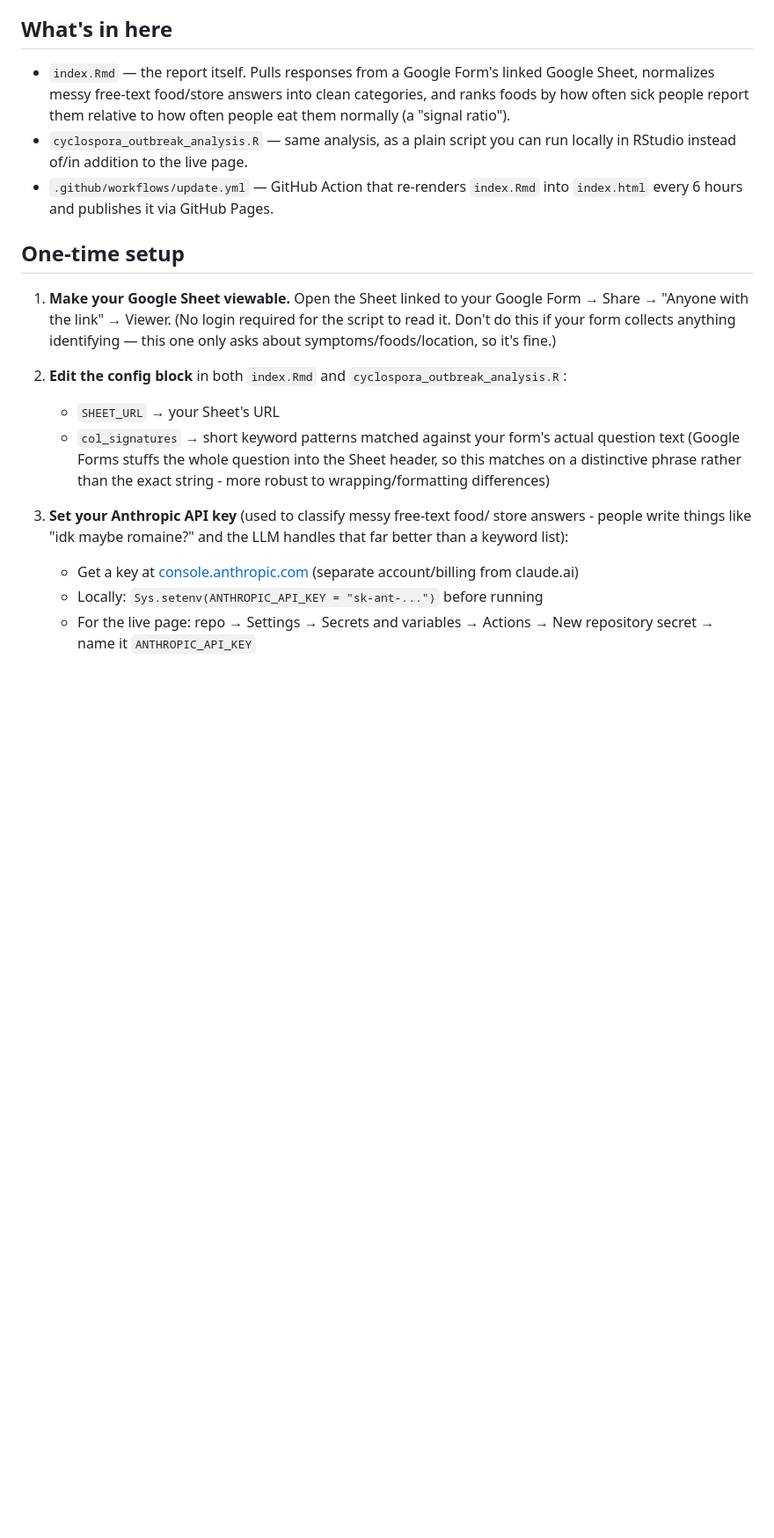
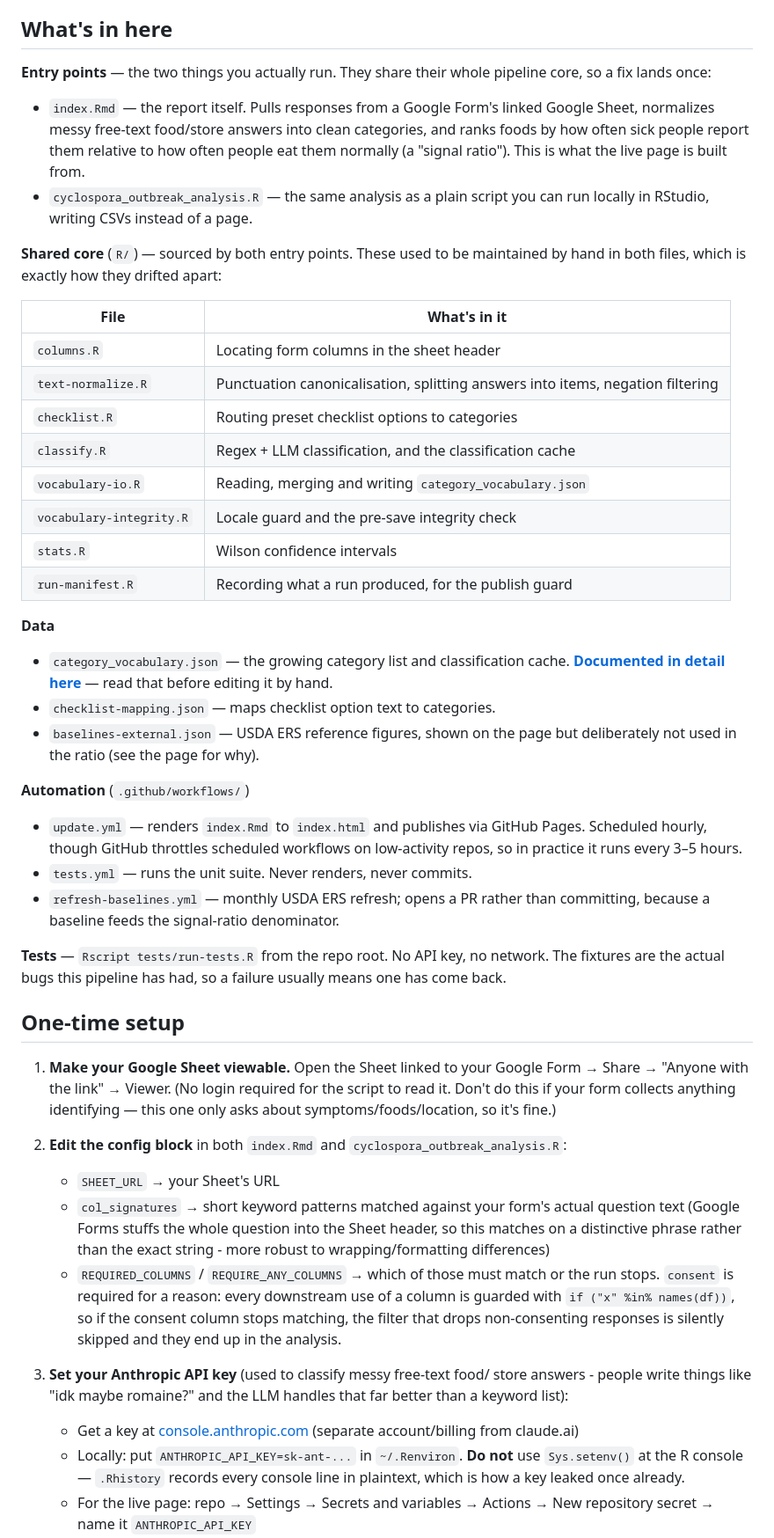
Before and after one commit to berny-rdev/2026cyclospora-watch, a Markdown page: README.md, the part around one of its changes. Shown at 88% size. Rendered like a GitHub page; blank space fills up the shorter version.

```diff
--- a/README.md
+++ b/README.md
@@ -8,15 +8,52 @@ Here is the link to view: https://berny-rdev.github.io/2026cyclospora-watch/inde
 
 ## What's in here
 
+**Entry points** — the two things you actually run. They share their whole
+pipeline core, so a fix lands once:
+
 - `index.Rmd` — the report itself. Pulls responses from a Google Form's
   linked Google Sheet, normalizes messy free-text food/store answers into
   clean categories, and ranks foods by how often sick people report them
-  relative to how often people eat them normally (a "signal ratio").
-- `cyclospora_outbreak_analysis.R` — same analysis, as a plain script you
-  can run locally in RStudio instead of/in addition to the live page.
-- `.github/workflows/update.yml` — GitHub Action that re-renders
-  `index.Rmd` into `index.html` every 6 hours and publishes it via GitHub
-  Pages.
+  relative to how often people eat them normally (a "signal ratio"). This is
+  what the live page is built from.
+- `cyclospora_outbreak_analysis.R` — the same analysis as a plain script you
+  can run locally in RStudio, writing CSVs instead of a page.
+
+**Shared core** (`R/`) — sourced by both entry points. These used to be
+maintained by hand in both files, which is exactly how they drifted apart:
+
+| File | What's in it |
+|---|---|
+| `columns.R` | Locating form columns in the sheet header |
+| `text-normalize.R` | Punctuation canonicalisation, splitting answers into items, negation filtering |
+| `checklist.R` | Routing preset checklist options to categories |
+| `classify.R` | Regex + LLM classification, and the classification cache |
+| `vocabulary-io.R` | Reading, merging and writing `category_vocabulary.json` |
+| `vocabulary-integrity.R` | Locale guard and the pre-save integrity check |
+| `stats.R` | Wilson confidence intervals |
+| `run-manifest.R` | Recording what a run produced, for the publish guard |
+
+**Data**
+
+- `category_vocabulary.json` — the growing category list and classification
+  cache. **[Documented in detail here](docs/category-vocabulary.md)** — read
+  that before editing it by hand.
+- `checklist-mapping.json` — maps checklist option text to categories.
+- `baselines-external.json` — USDA ERS reference figures, shown on the page
+  but deliberately not used in the ratio (see the page for why).
+
+**Automation** (`.github/workflows/`)
+
+- `update.yml` — renders `index.Rmd` to `index.html` and publishes via GitHub
+  Pages. Scheduled hourly, though GitHub throttles scheduled workflows on
+  low-activity repos, so in practice it runs every 3–5 hours.
+- `tests.yml` — runs the unit suite. Never renders, never commits.
+- `refresh-baselines.yml` — monthly USDA ERS refresh; opens a PR rather than
+  committing, because a baseline feeds the signal-ratio denominator.
+
+**Tests** — `Rscript tests/run-tests.R` from the repo root. No API key, no
+network. The fixtures are the actual bugs this pipeline has had, so a failure
+usually means one has come back.
 
 ## One-time setup
 
@@ -33,12 +70,19 @@ Here is the link to view: https://berny-rdev.github.io/2026cyclospora-watch/inde
      actual question text (Google Forms stuffs the whole question into the
      Sheet header, so this matches on a distinctive phrase rather than the
      exact string - more robust to wrapping/formatting differences)
+   - `REQUIRED_COLUMNS` / `REQUIRE_ANY_COLUMNS` → which of those must match
+     or the run stops. `consent` is required for a reason: every downstream
+     use of a column is guarded with `if ("x" %in% names(df))`, so if the
+     consent column stops matching, the filter that drops non-consenting
+     responses is silently skipped and they end up in the analysis.
 
 3. **Set your Anthropic API key** (used to classify messy free-text food/
    store answers - people write things like "idk maybe romaine?" and the
    LLM handles that far better than a keyword list):
    - Get a key at [console.anthropic.com](https://console.anthropic.com)
      (separate account/billing from claude.ai)
-   - Locally: `Sys.setenv(ANTHROPIC_API_KEY = "sk-ant-...")` before running
+   - Locally: put `ANTHROPIC_API_KEY=sk-ant-...` in `~/.Renviron`. **Do not**
+     use `Sys.setenv()` at the R console — `.Rhistory` records every console
+     line in plaintext, which is how a key leaked once already.
    - For the live page: repo → Settings → Secrets and variables → Actions →
      New repository secret → name it `ANTHROPIC_API_KEY`
```
Also changed, not shown: other parts of README.md (+63 -29 lines), docs/category-vocabulary.md (added, +138 -0 lines).
